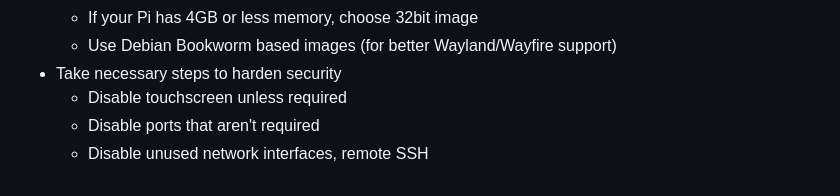
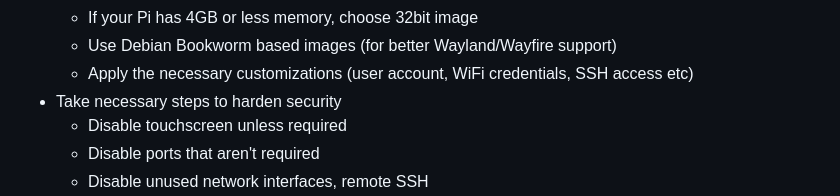
Before and after one commit to debloper/piosk, a Markdown page: README.md, the part around the change printed below. Rendered like a GitHub page.

```diff
--- a/README.md
+++ b/README.md
@@ -122,5 +123,6 @@ sudo scripts/cleanup.sh
     - If your Pi has 4GB or less memory, choose 32bit image
     - Use Debian Bookworm based images (for better Wayland/Wayfire support)
+    - Apply the necessary customizations (user account, WiFi credentials, SSH access etc)
 - Take necessary steps to harden security
     - Disable touchscreen unless required
     - Disable ports that aren't required
```
Also changed, not shown: other parts of README.md (+2 -1 lines).
